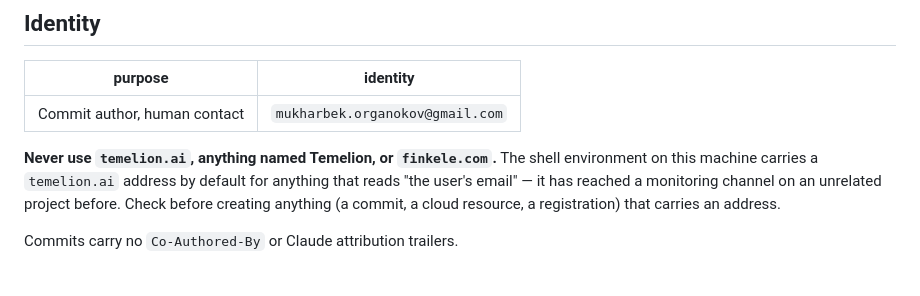
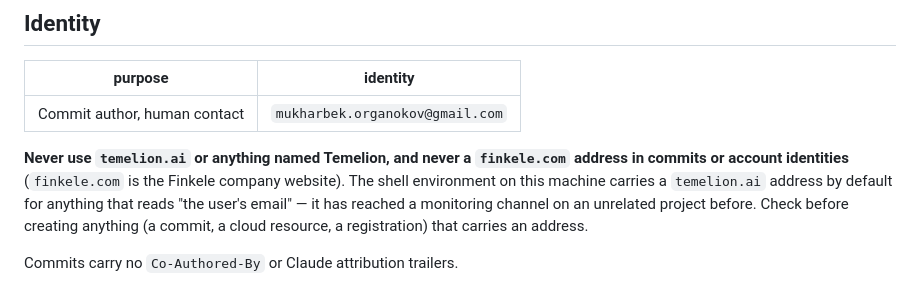
Before and after one commit to kabartay/fintfm, a Markdown page: CLAUDE.md, the part around the change. GitHub-like rendering.

Commit message:
Clarify the finkele.com rule: never an identity, fine to link
finkele.com is the company website and email domain (www.finkele.com),
so the old line ("not this project's domain") was wrong and would lead a
session to strip legitimate website links. The rule it was meant to
state is kept: never a finkele.com address in commits or account
identities; commits stay authored as the gmail address.

```diff
--- a/CLAUDE.md
+++ b/CLAUDE.md
@@ -11,7 +11,8 @@ not by being imaginable in advance.
 | --- | --- |
 | Commit author, human contact | `mukharbek.organokov@gmail.com` |
 
-**Never use `temelion.ai`, anything named Temelion, or `finkele.com`.** The shell environment on
+**Never use `temelion.ai` or anything named Temelion, and never a `finkele.com` address in
+commits or account identities** (`finkele.com` is the Finkele company website). The shell environment on
 this machine carries a `temelion.ai` address by default for anything that reads "the user's
 email" — it has reached a monitoring channel on an unrelated project before. Check before
 creating anything (a commit, a cloud resource, a registration) that carries an address.
```
